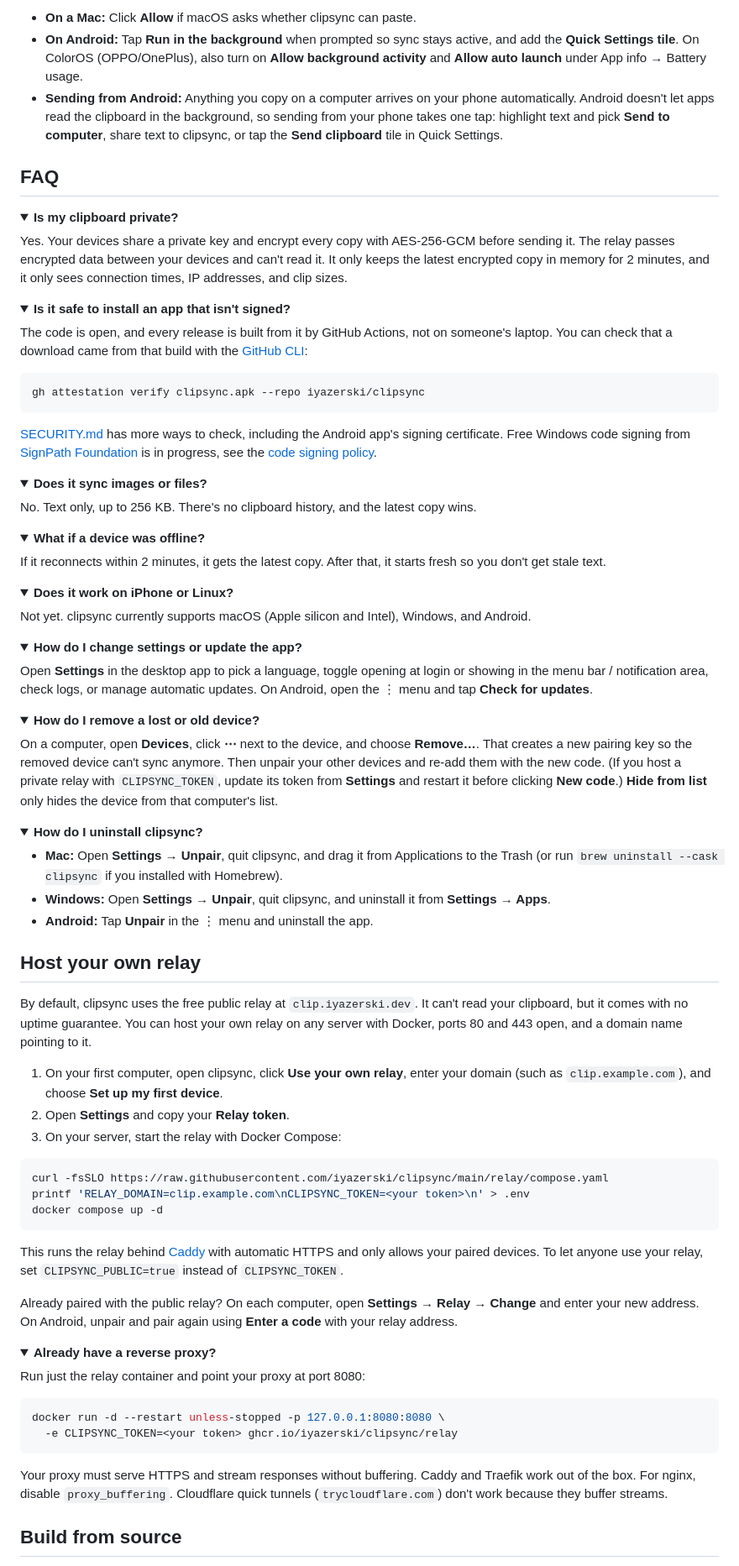
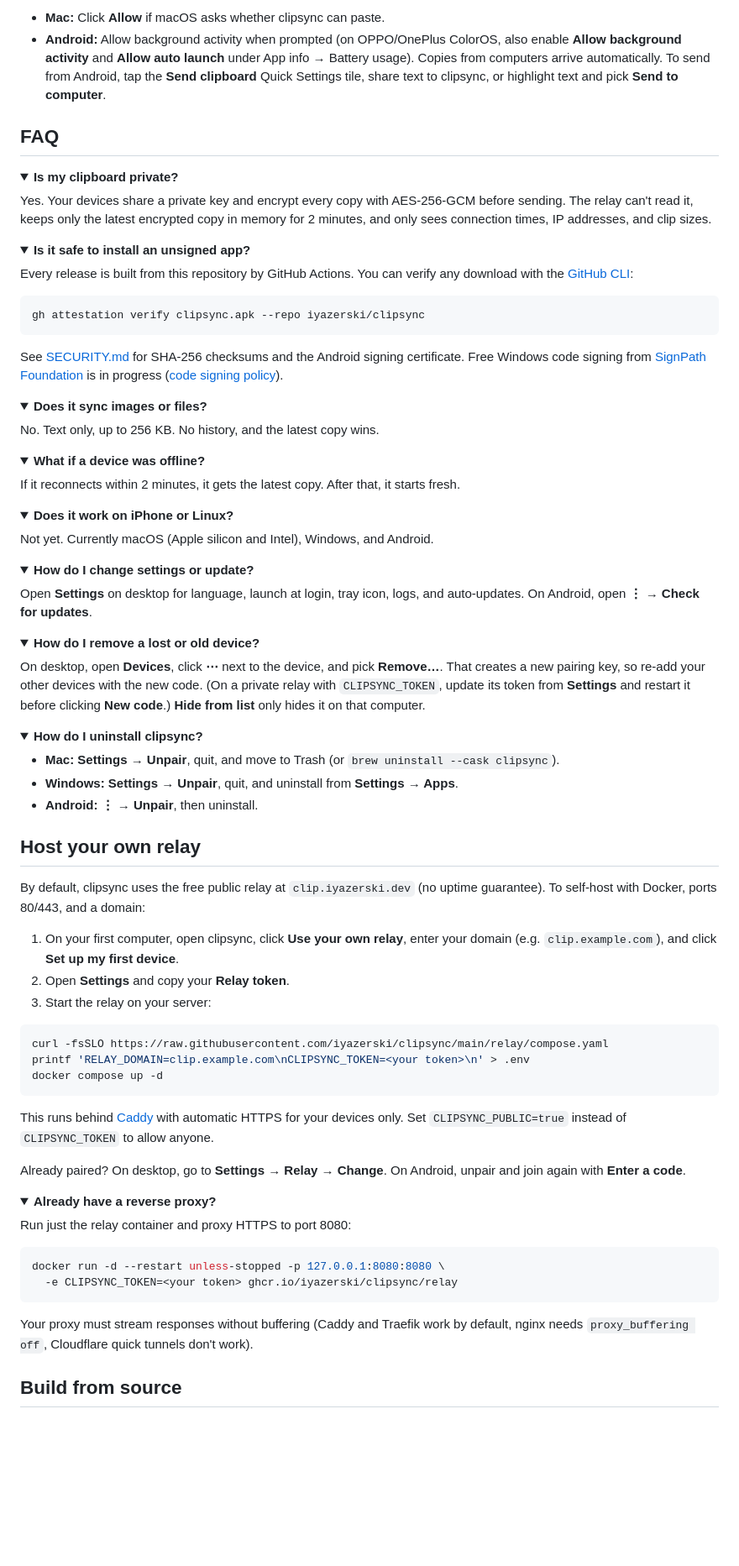
Before and after one commit to iyazerski/clipsync, a Markdown page: README.md, the part around one of its changes. Shown at 84% size. Drawn GitHub-style; folded sections open; blank space fills up the shorter version.

````diff
--- a/README.md
+++ b/README.md
@@ -81,81 +80,80 @@ That's it. Copy something on one device and paste it on another.
 
-- **On a Mac:** Click **Allow** if macOS asks whether clipsync can paste.
-- **On Android:** Tap **Run in the background** when prompted so sync stays active, and add the **Quick Settings tile**. On ColorOS (OPPO/OnePlus), also turn on **Allow background activity** and **Allow auto launch** under App info → Battery usage.
-- **Sending from Android:** Anything you copy on a computer arrives on your phone automatically. Android doesn't let apps read the clipboard in the background, so sending from your phone takes one tap: highlight text and pick **Send to computer**, share text to clipsync, or tap the **Send clipboard** tile in Quick Settings.
+- **Mac:** Click **Allow** if macOS asks whether clipsync can paste.
+- **Android:** Allow background activity when prompted (on OPPO/OnePlus ColorOS, also enable **Allow background activity** and **Allow auto launch** under App info → Battery usage). Copies from computers arrive automatically. To send from Android, tap the **Send clipboard** Quick Settings tile, share text to clipsync, or highlight text and pick **Send to computer**.
 
 ## FAQ
 
 <details>
 <summary><b>Is my clipboard private?</b></summary>
 
-Yes. Your devices share a private key and encrypt every copy with AES-256-GCM before sending it. The relay passes encrypted data between your devices and can't read it. It only keeps the latest encrypted copy in memory for 2 minutes, and it only sees connection times, IP addresses, and clip sizes.
+Yes. Your devices share a private key and encrypt every copy with AES-256-GCM before sending. The relay can't read it, keeps only the latest encrypted copy in memory for 2 minutes, and only sees connection times, IP addresses, and clip sizes.
 
 </details>
 
 <details>
-<summary><b>Is it safe to install an app that isn't signed?</b></summary>
+<summary><b>Is it safe to install an unsigned app?</b></summary>
 
-The code is open, and every release is built from it by GitHub Actions, not on someone's laptop. You can check that a download came from that build with the [GitHub CLI](https://cli.github.com):
+Every release is built from this repository by GitHub Actions. You can verify any download with the [GitHub CLI](https://cli.github.com):
 
 ```sh
 gh attestation verify clipsync.apk --repo iyazerski/clipsync
 ```
 
-[SECURITY.md](SECURITY.md#check-a-download) has more ways to check, including the Android app's signing certificate. Free Windows code signing from [SignPath Foundation](https://signpath.org) is in progress, see the [code signing policy](CODE_SIGNING.md).
+See [SECURITY.md](SECURITY.md#check-a-download) for SHA-256 checksums and the Android signing certificate. Free Windows code signing from [SignPath Foundation](https://signpath.org) is in progress ([code signing policy](CODE_SIGNING.md)).
 
 </details>
 
 <details>
 <summary><b>Does it sync images or files?</b></summary>
 
-No. Text only, up to 256 KB. There's no clipboard history, and the latest copy wins.
+No. Text only, up to 256 KB. No history, and the latest copy wins.
 
 </details>
 
 <details>
 <summary><b>What if a device was offline?</b></summary>
 
-If it reconnects within 2 minutes, it gets the latest copy. After that, it starts fresh so you don't get stale text.
+If it reconnects within 2 minutes, it gets the latest copy. After that, it starts fresh.
 
 </details>
 
 <details>
 <summary><b>Does it work on iPhone or Linux?</b></summary>
 
-Not yet. clipsync currently supports macOS (Apple silicon and Intel), Windows, and Android.
+Not yet. Currently macOS (Apple silicon and Intel), Windows, and Android.
 
 </details>
 
 <details>
-<summary><b>How do I change settings or update the app?</b></summary>
+<summary><b>How do I change settings or update?</b></summary>
 
-Open **Settings** in the desktop app to pick a language, toggle opening at login or showing in the menu bar / notification area, check logs, or manage automatic updates. On Android, open the ⋮ menu and tap **Check for updates**.
+Open **Settings** on desktop for language, launch at login, tray icon, logs, and auto-updates. On Android, open **⋮ → Check for updates**.
 
 </details>
 
 <details>
 <summary><b>How do I remove a lost or old device?</b></summary>
 
-On a computer, open **Devices**, click **⋯** next to the device, and choose **Remove…**. That creates a new pairing key so the removed device can't sync anymore. Then unpair your other devices and re-add them with the new code. (If you host a private relay with `CLIPSYNC_TOKEN`, update its token from **Settings** and restart it before clicking **New code**.) **Hide from list** only hides the device from that computer's list.
+On desktop, open **Devices**, click **⋯** next to the device, and pick **Remove…**. That creates a new pairing key, so re-add your other devices with the new code. (On a private relay with `CLIPSYNC_TOKEN`, update its token from **Settings** and restart it before clicking **New code**.) **Hide from list** only hides it on that computer.
 
 </details>
 
 <details>
 <summary><b>How do I uninstall clipsync?</b></summary>
 
-- **Mac:** Open **Settings → Unpair**, quit clipsync, and drag it from Applications to the Trash (or run `brew uninstall --cask clipsync` if you installed with Homebrew).
-- **Windows:** Open **Settings → Unpair**, quit clipsync, and uninstall it from **Settings → Apps**.
-- **Android:** Tap **Unpair** in the ⋮ menu and uninstall the app.
+- **Mac:** **Settings → Unpair**, quit, and move to Trash (or `brew uninstall --cask clipsync`).
+- **Windows:** **Settings → Unpair**, quit, and uninstall from **Settings → Apps**.
+- **Android:** **⋮ → Unpair**, then uninstall.
 
 </details>
 
 ## Host your own relay
 
-By default, clipsync uses the free public relay at `clip.iyazerski.dev`. It can't read your clipboard, but it comes with no uptime guarantee. You can host your own relay on any server with Docker, ports 80 and 443 open, and a domain name pointing to it.
+By default, clipsync uses the free public relay at `clip.iyazerski.dev` (no uptime guarantee). To self-host with Docker, ports 80/443, and a domain:
 
-1. On your first computer, open clipsync, click **Use your own relay**, enter your domain (such as `clip.example.com`), and choose **Set up my first device**.
+1. On your first computer, open clipsync, click **Use your own relay**, enter your domain (e.g. `clip.example.com`), and click **Set up my first device**.
 2. Open **Settings** and copy your **Relay token**.
-3. On your server, start the relay with Docker Compose:
+3. Start the relay on your server:
 
 ```sh
 curl -fsSLO https://raw.githubusercontent.com/iyazerski/clipsync/main/relay/compose.yaml
@@ -163,21 +161,21 @@ printf 'RELAY_DOMAIN=clip.example.com\nCLIPSYNC_TOKEN=<your token>\n' > .env
 docker compose up -d
 ```
 
-This runs the relay behind [Caddy](https://caddyserver.com) with automatic HTTPS and only allows your paired devices. To let anyone use your relay, set `CLIPSYNC_PUBLIC=true` instead of `CLIPSYNC_TOKEN`.
+This runs behind [Caddy](https://caddyserver.com) with automatic HTTPS for your devices only. Set `CLIPSYNC_PUBLIC=true` instead of `CLIPSYNC_TOKEN` to allow anyone.
 
-Already paired with the public relay? On each computer, open **Settings → Relay → Change** and enter your new address. On Android, unpair and pair again using **Enter a code** with your relay address.
+Already paired? On desktop, go to **Settings → Relay → Change**. On Android, unpair and join again with **Enter a code**.
 
 <details>
 <summary><b>Already have a reverse proxy?</b></summary>
 
-Run just the relay container and point your proxy at port 8080:
+Run just the relay container and proxy HTTPS to port 8080:
 
 ```sh
 docker run -d --restart unless-stopped -p 127.0.0.1:8080:8080 \
   -e CLIPSYNC_TOKEN=<your token> ghcr.io/iyazerski/clipsync/relay
 ```
 
-Your proxy must serve HTTPS and stream responses without buffering. Caddy and Traefik work out of the box. For nginx, disable `proxy_buffering`. Cloudflare quick tunnels (`trycloudflare.com`) don't work because they buffer streams.
+Your proxy must stream responses without buffering (Caddy and Traefik work by default, nginx needs `proxy_buffering off`, Cloudflare quick tunnels don't work).
 
 </details>
 
````
Also changed, not shown: other parts of README.md (+19 -20 lines), docs/hero-dark.png (added), docs/hero-light.png (added), docs/social-preview.png, 5 other files.
